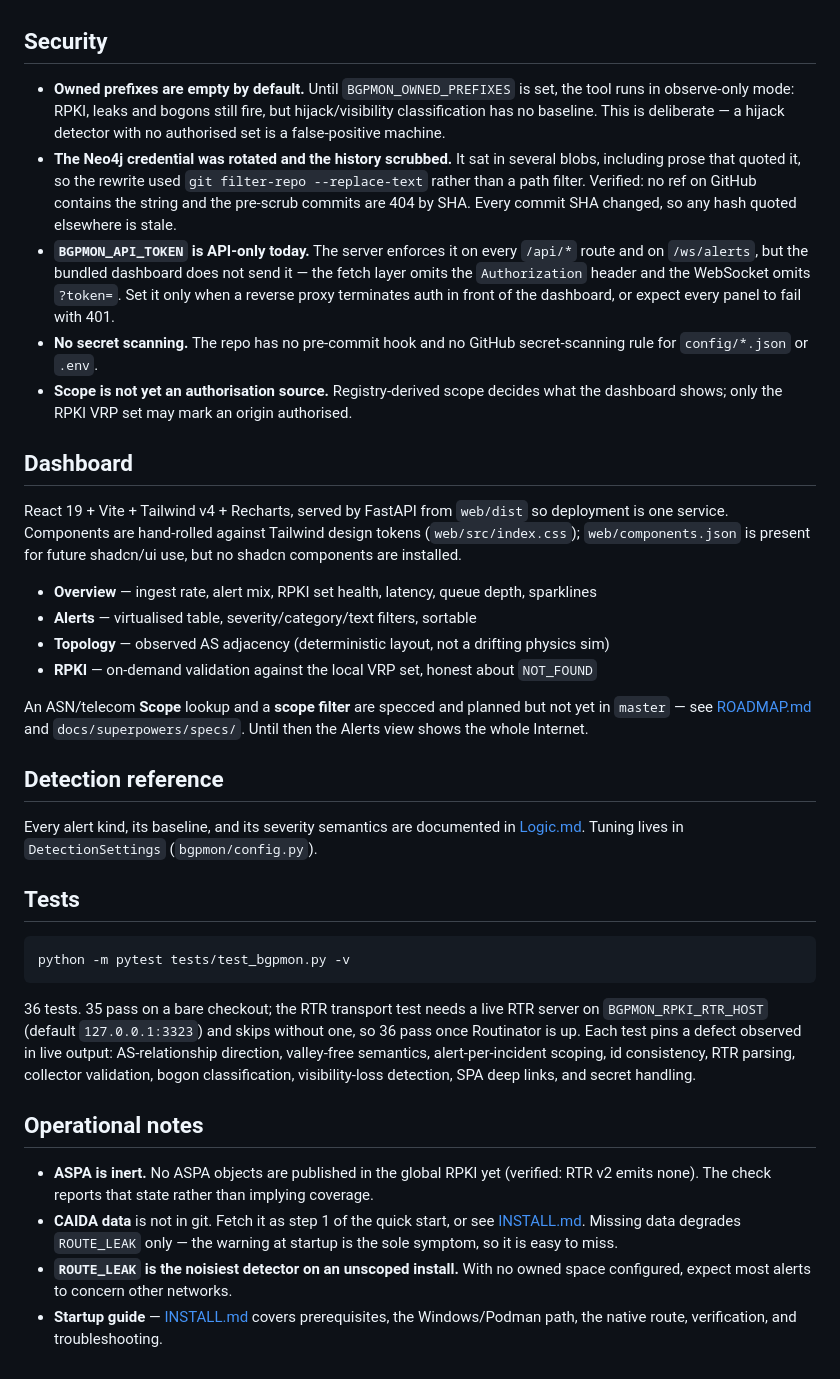
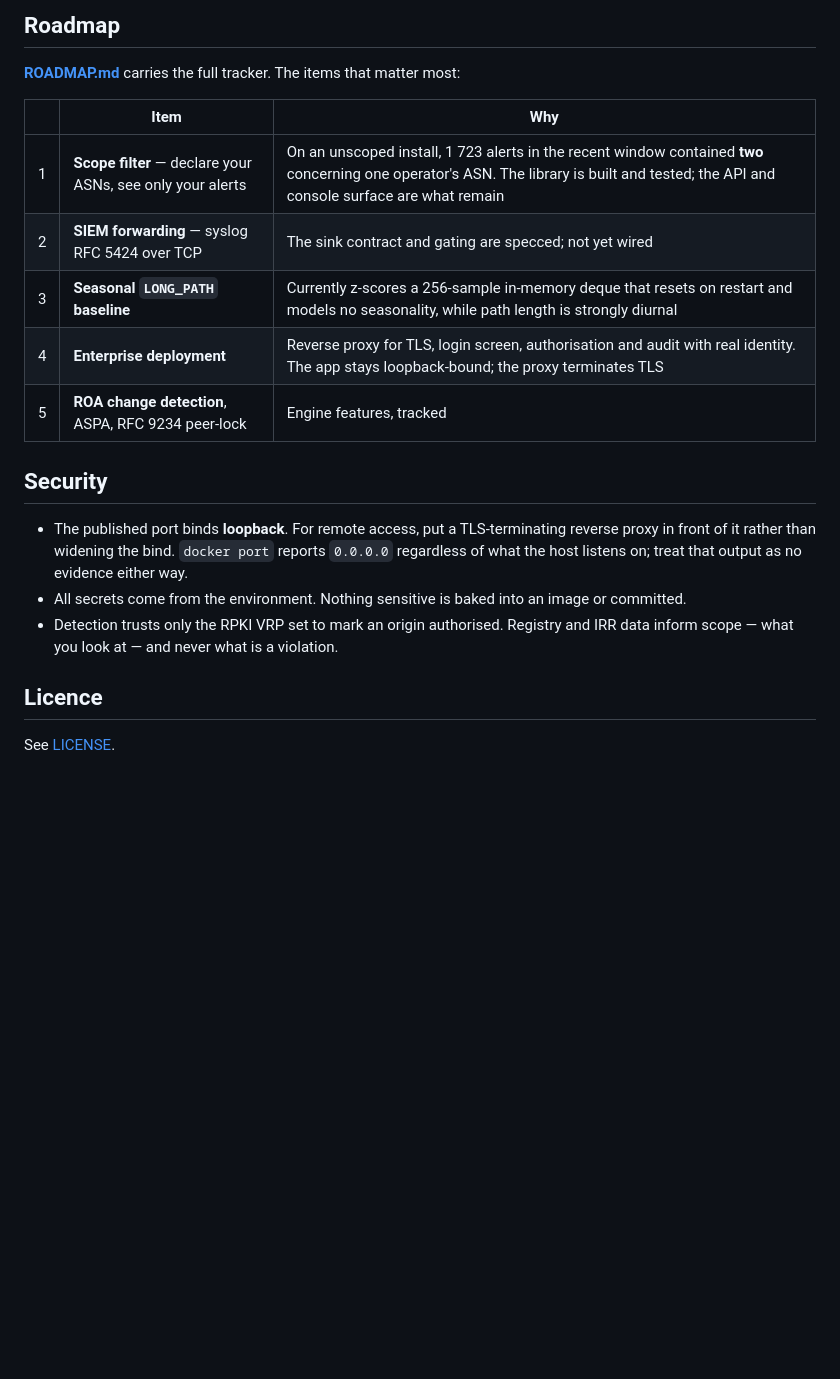
Before and after one commit to bamit99/BGP_Monitor, a Markdown page: README.md, the part around one of its changes. Rendered like a GitHub page; blank space fills up the shorter version.

````diff
--- a/README.md
+++ b/README.md
@@ -117,67 +210,26 @@ with its default, plus what each one silently degrades.
+## Roadmap
+
+**[ROADMAP.md](ROADMAP.md)** carries the full tracker. The items that matter most:
+
+| | Item | Why |
+|---|---|---|
+| 1 | **Scope filter** — declare your ASNs, see only your alerts | On an unscoped install, 1 723 alerts in the recent window contained **two** concerning one operator's ASN. The library is built and tested; the API and console surface are what remain |
+| 2 | **SIEM forwarding** — syslog RFC 5424 over TCP | The sink contract and gating are specced; not yet wired |
+| 3 | **Seasonal `LONG_PATH` baseline** | Currently z-scores a 256-sample in-memory deque that resets on restart and models no seasonality, while path length is strongly diurnal |
+| 4 | **Enterprise deployment** | Reverse proxy for TLS, login screen, authorisation and audit with real identity. The app stays loopback-bound; the proxy terminates TLS |
+| 5 | **ROA change detection**, ASPA, RFC 9234 peer-lock | Engine features, tracked |
 
 ## Security
 
-- **Owned prefixes are empty by default.** Until `BGPMON_OWNED_PREFIXES` is set,
-  the tool runs in observe-only mode: RPKI, leaks and bogons still fire, but
-  hijack/visibility classification has no baseline. This is deliberate — a
-  hijack detector with no authorised set is a false-positive machine.
-- **The Neo4j credential was rotated and the history scrubbed.** It sat in
-  several blobs, including prose that quoted it, so the rewrite used
-  `git filter-repo --replace-text` rather than a path filter. Verified: no ref
-  on GitHub contains the string and the pre-scrub commits are 404 by SHA. Every
-  commit SHA changed, so any hash quoted elsewhere is stale.
-- **`BGPMON_API_TOKEN` is API-only today.** The server enforces it on every
-  `/api/*` route and on `/ws/alerts`, but the bundled dashboard does not send
-  it — the fetch layer omits the `Authorization` header and the WebSocket omits
-  `?token=`. Set it only when a reverse proxy terminates auth in front of the
-  dashboard, or expect every panel to fail with 401.
-- **No secret scanning.** The repo has no pre-commit hook and no GitHub
-  secret-scanning rule for `config/*.json` or `.env`.
-- **Scope is not yet an authorisation source.** Registry-derived scope decides
-  what the dashboard shows; only the RPKI VRP set may mark an origin authorised.
+- The published port binds **loopback**. For remote access, put a
+  TLS-terminating reverse proxy in front of it rather than widening the bind.
+  `docker port` reports `0.0.0.0` regardless of what the host listens on; treat
+  that output as no evidence either way.
+- All secrets come from the environment. Nothing sensitive is baked into an image
+  or committed.
+- Detection trusts only the RPKI VRP set to mark an origin authorised. Registry
+  and IRR data inform scope — what you look at — and never what is a violation.
 
-## Dashboard
+## Licence
 
-React 19 + Vite + Tailwind v4 + Recharts, served by FastAPI from `web/dist` so
-deployment is one service. Components are hand-rolled against Tailwind design
-tokens (`web/src/index.css`); `web/components.json` is present for future
-shadcn/ui use, but no shadcn components are installed.
-
-- **Overview** — ingest rate, alert mix, RPKI set health, latency, queue depth, sparklines
-- **Alerts** — virtualised table, severity/category/text filters, sortable
-- **Topology** — observed AS adjacency (deterministic layout, not a drifting physics sim)
-- **RPKI** — on-demand validation against the local VRP set, honest about `NOT_FOUND`
-
-An ASN/telecom **Scope** lookup and a **scope filter** are specced and planned
-but not yet in `master` — see [ROADMAP.md](ROADMAP.md) and
-`docs/superpowers/specs/`. Until then the Alerts view shows the whole Internet.
-
-## Detection reference
-
-Every alert kind, its baseline, and its severity semantics are documented in
-[Logic.md](Logic.md). Tuning lives in `DetectionSettings` (`bgpmon/config.py`).
-
-## Tests
-
-```bash
-python -m pytest tests/test_bgpmon.py -v
-```
-
-36 tests. 35 pass on a bare checkout; the RTR transport test needs a live RTR
-server on `BGPMON_RPKI_RTR_HOST` (default `127.0.0.1:3323`) and skips without
-one, so 36 pass once Routinator is up. Each test pins a defect observed in live
-output: AS-relationship direction, valley-free semantics, alert-per-incident
-scoping, id consistency, RTR parsing, collector validation, bogon
-classification, visibility-loss detection, SPA deep links, and secret handling.
-
-## Operational notes
-
-- **ASPA is inert.** No ASPA objects are published in the global RPKI yet (verified:
-  RTR v2 emits none). The check reports that state rather than implying coverage.
-- **CAIDA data** is not in git. Fetch it as step 1 of the quick start, or see
-  [INSTALL.md](INSTALL.md). Missing data degrades `ROUTE_LEAK` only — the warning
-  at startup is the sole symptom, so it is easy to miss.
-- **`ROUTE_LEAK` is the noisiest detector on an unscoped install.** With no owned
-  space configured, expect most alerts to concern other networks.
-- **Startup guide** — [INSTALL.md](INSTALL.md) covers prerequisites, the
-  Windows/Podman path, the native route, verification, and troubleshooting.
+See [LICENSE](LICENSE).
````
Also changed, not shown: other parts of README.md (+165 -72 lines), docs/images/alerts.png (added), docs/images/overview.png (added).
